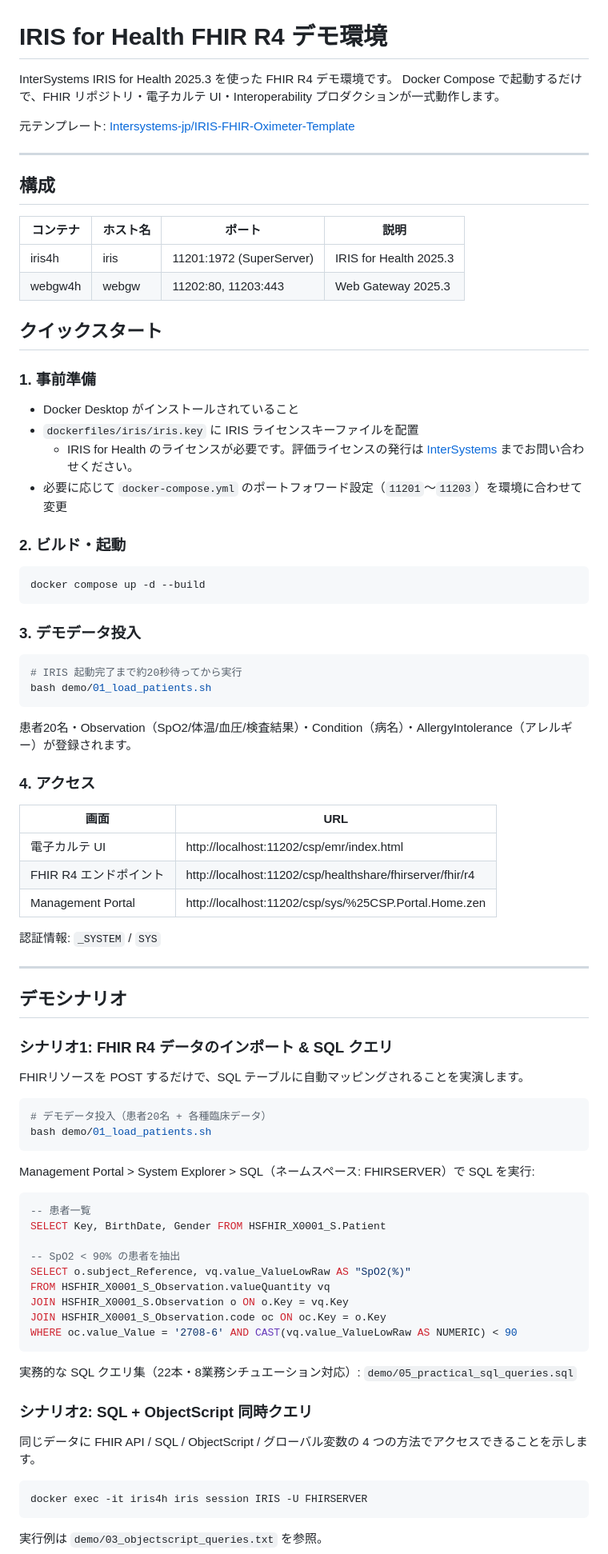
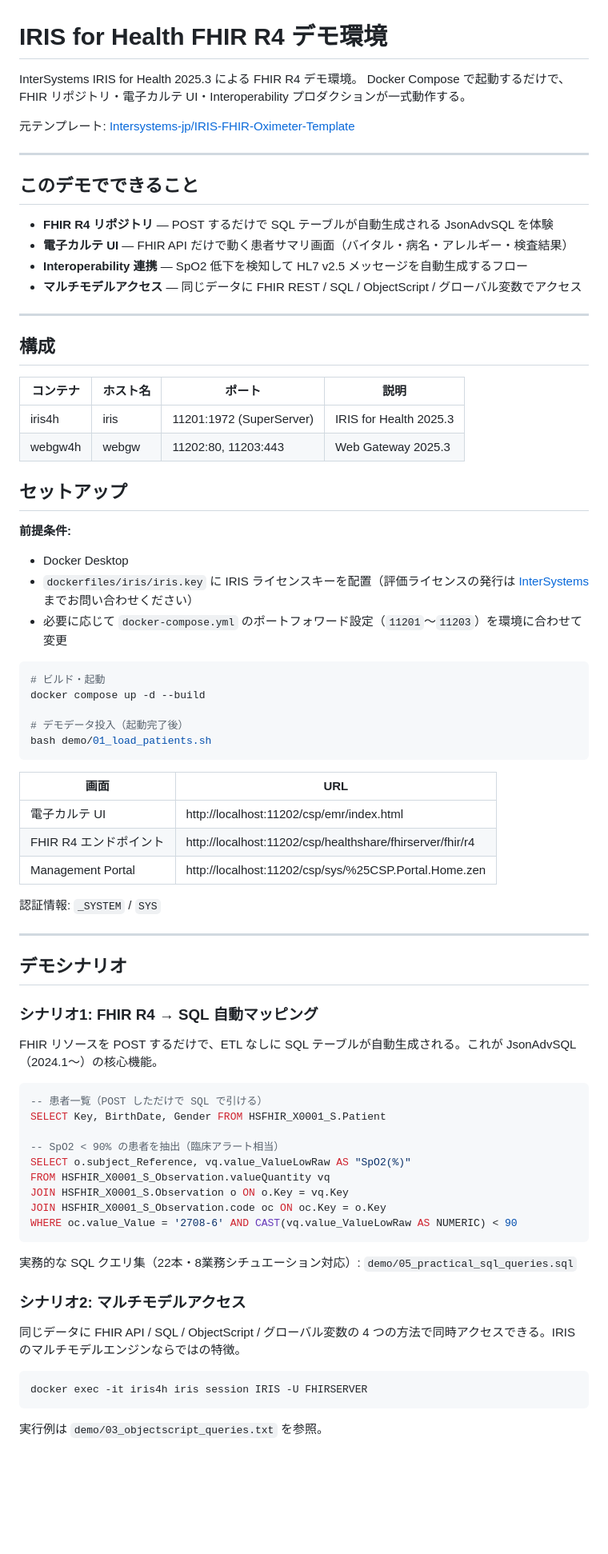
Before and after one commit to TomoOkuyama/iris4h-demo, a Markdown page: readme.md, the part around one of its changes. Shown at 80% size. GitHub-like rendering; blank space fills up the shorter version.

Commit message:
docs: READMEを手順書から紹介資料の文調に変更
Co-Authored-By: Claude Opus 4.6 (1M context) <noreply@anthropic.com>

````diff
--- a/readme.md
+++ b/readme.md
@@ -1,9 +1,18 @@
 # IRIS for Health FHIR R4 デモ環境
 
-InterSystems IRIS for Health 2025.3 を使った FHIR R4 デモ環境です。
-Docker Compose で起動するだけで、FHIR リポジトリ・電子カルテ UI・Interoperability プロダクションが一式動作します。
+InterSystems IRIS for Health 2025.3 による FHIR R4 デモ環境。
+Docker Compose で起動するだけで、FHIR リポジトリ・電子カルテ UI・Interoperability プロダクションが一式動作する。
 
 元テンプレート: [Intersystems-jp/IRIS-FHIR-Oximeter-Template](https://github.com/Intersystems-jp/IRIS-FHIR-Oximeter-Template)
+
+---
+
+## このデモでできること
+
+- **FHIR R4 リポジトリ** — POST するだけで SQL テーブルが自動生成される JsonAdvSQL を体験
+- **電子カルテ UI** — FHIR API だけで動く患者サマリ画面（バイタル・病名・アレルギー・検査結果）
+- **Interoperability 連携** — SpO2 低下を検知して HL7 v2.5 メッセージを自動生成するフロー
+- **マルチモデルアクセス** — 同じデータに FHIR REST / SQL / ObjectScript / グローバル変数でアクセス
 
 ---
 
@@ -14,31 +23,20 @@ Docker Compose で起動するだけで、FHIR リポジトリ・電子カルテ
 | iris4h | iris | 11201:1972 (SuperServer) | IRIS for Health 2025.3 |
 | webgw4h | webgw | 11202:80, 11203:443 | Web Gateway 2025.3 |
 
-## クイックスタート
+## セットアップ
 
-### 1. 事前準備
-
-- Docker Desktop がインストールされていること
-- `dockerfiles/iris/iris.key` に IRIS ライセンスキーファイルを配置
-  - IRIS for Health のライセンスが必要です。評価ライセンスの発行は [InterSystems](https://www.intersystems.com/jp/) までお問い合わせください。
+**前提条件:**
+- Docker Desktop
+- `dockerfiles/iris/iris.key` に IRIS ライセンスキーを配置（評価ライセンスの発行は [InterSystems](https://www.intersystems.com/jp/) までお問い合わせください）
 - 必要に応じて `docker-compose.yml` のポートフォワード設定（`11201`〜`11203`）を環境に合わせて変更
 
-### 2. ビルド・起動
+```bash
+# ビルド・起動
+docker compose up -d --build
 
-```bash
-docker compose up -d --build
-```
-
-### 3. デモデータ投入
-
-```bash
-# IRIS 起動完了まで約20秒待ってから実行
+# デモデータ投入（起動完了後）
 bash demo/01_load_patients.sh
 ```
-
-患者20名・Observation（SpO2/体温/血圧/検査結果）・Condition（病名）・AllergyIntolerance（アレルギー）が登録されます。
-
-### 4. アクセス
 
 | 画面 | URL |
 |------|-----|
@@ -52,22 +50,15 @@ bash demo/01_load_patients.sh
 
 ## デモシナリオ
 
-### シナリオ1: FHIR R4 データのインポート & SQL クエリ
+### シナリオ1: FHIR R4 → SQL 自動マッピング
 
-FHIRリソースを POST するだけで、SQL テーブルに自動マッピングされることを実演します。
-
-```bash
-# デモデータ投入（患者20名 + 各種臨床データ）
-bash demo/01_load_patients.sh
-```
-
-Management Portal > System Explorer > SQL（ネームスペース: FHIRSERVER）で SQL を実行:
+FHIR リソースを POST するだけで、ETL なしに SQL テーブルが自動生成される。これが JsonAdvSQL（2024.1〜）の核心機能。
 
 ```sql
--- 患者一覧
+-- 患者一覧（POST しただけで SQL で引ける）
 SELECT Key, BirthDate, Gender FROM HSFHIR_X0001_S.Patient
 
--- SpO2 < 90% の患者を抽出
+-- SpO2 < 90% の患者を抽出（臨床アラート相当）
 SELECT o.subject_Reference, vq.value_ValueLowRaw AS "SpO2(%)"
 FROM HSFHIR_X0001_S_Observation.valueQuantity vq
 JOIN HSFHIR_X0001_S.Observation o ON o.Key = vq.Key
@@ -77,9 +68,9 @@ WHERE oc.value_Value = '2708-6' AND CAST(vq.value_ValueLowRaw AS NUMERIC) < 90
 
 実務的な SQL クエリ集（22本・8業務シチュエーション対応）: `demo/05_practical_sql_queries.sql`
 
-### シナリオ2: SQL + ObjectScript 同時クエリ
+### シナリオ2: マルチモデルアクセス
 
-同じデータに FHIR API / SQL / ObjectScript / グローバル変数の 4 つの方法でアクセスできることを示します。
+同じデータに FHIR API / SQL / ObjectScript / グローバル変数の 4 つの方法で同時アクセスできる。IRIS のマルチモデルエンジンならではの特徴。
 
 ```bash
 docker exec -it iris4h iris session IRIS -U FHIRSERVER
````
Also changed, not shown: other parts of readme.md (+131 -131 lines).
